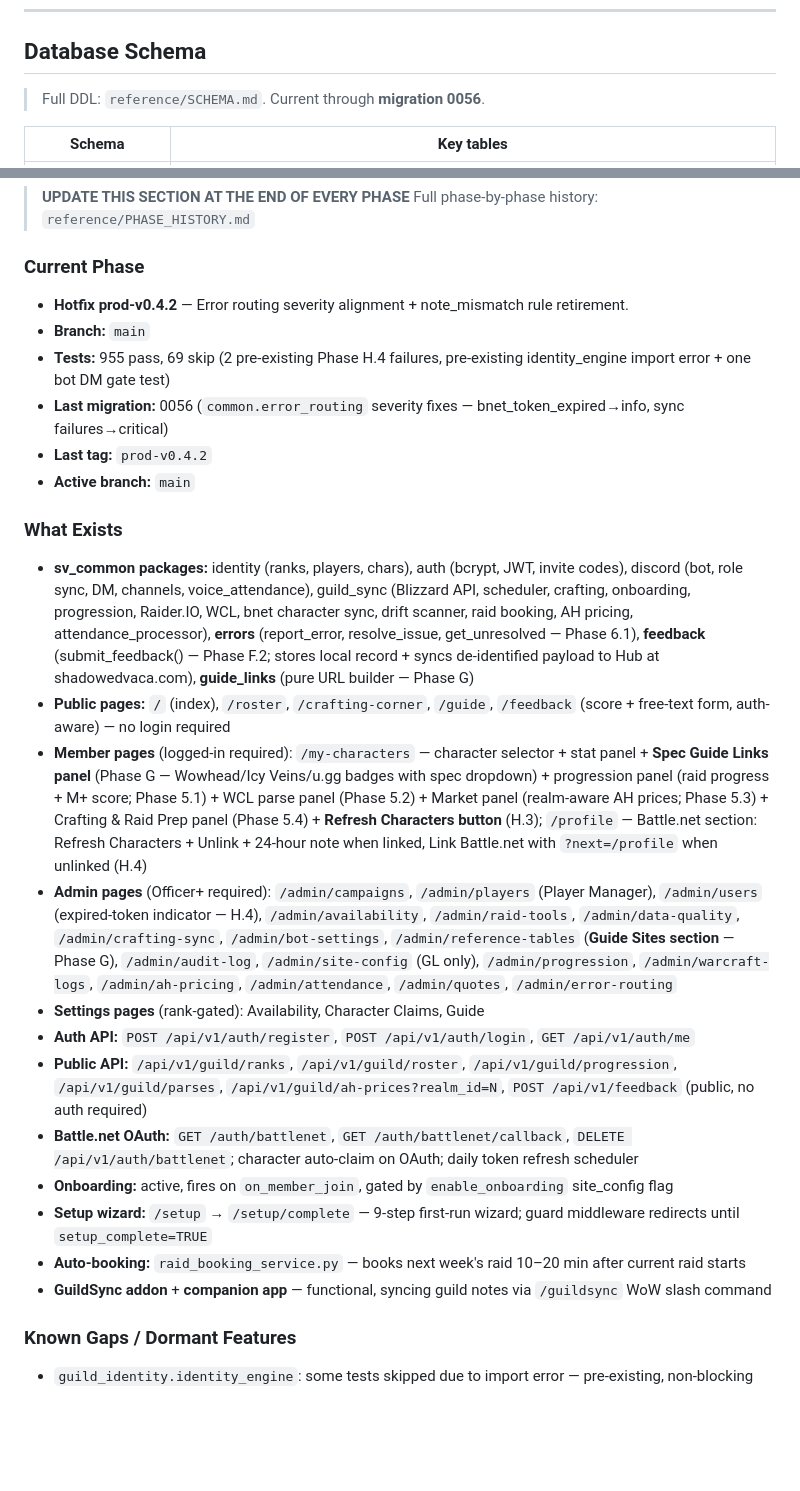
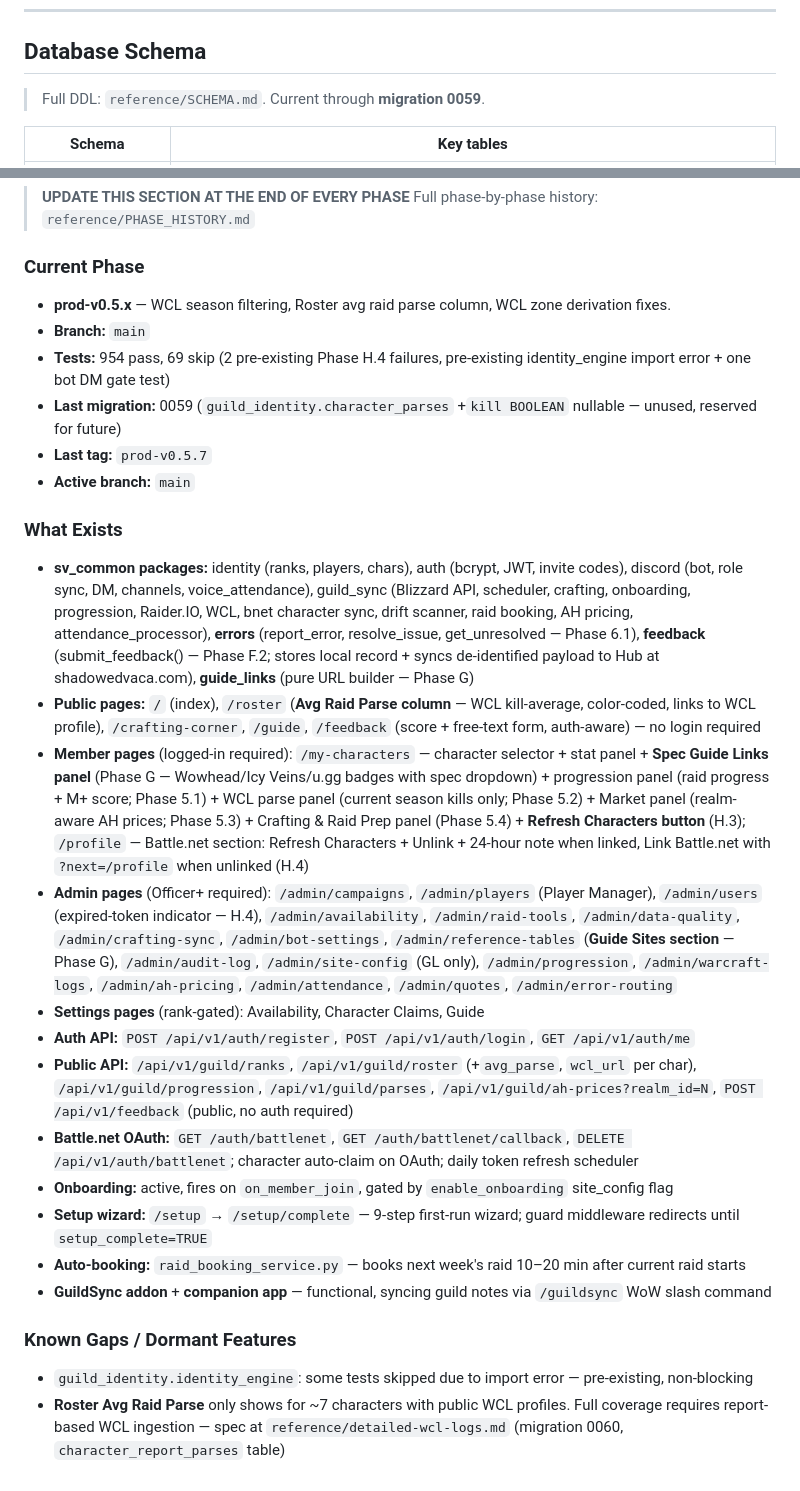
Before and after one commit to Shadowedvaca/PullAllTheThings-site, a Markdown page: CLAUDE.md, 2 parts joined by grey strips. Rendered like a GitHub page; blank space fills up the shorter version.

Commit message:
docs: update CLAUDE.md for prod-v0.5.7 + add detailed-wcl-logs.md spec

```diff
--- a/CLAUDE.md
+++ b/CLAUDE.md
@@ -159,7 +159,7 @@ GUILD_SYNC_API_KEY=generate-a-strong-random-key
 
 ## Database Schema
 
-> Full DDL: `reference/SCHEMA.md`. Current through **migration 0056**.
+> Full DDL: `reference/SCHEMA.md`. Current through **migration 0059**.
 
 | Schema | Key tables |
 |--------|-----------|
@@ -230,21 +230,21 @@ GUILD_SYNC_API_KEY=generate-a-strong-random-key
 > Full phase-by-phase history: `reference/PHASE_HISTORY.md`
 
 ### Current Phase
-- **Hotfix prod-v0.4.2** — Error routing severity alignment + note_mismatch rule retirement.
+- **prod-v0.5.x** — WCL season filtering, Roster avg raid parse column, WCL zone derivation fixes.
 - **Branch:** `main`
-- **Tests:** 955 pass, 69 skip (2 pre-existing Phase H.4 failures, pre-existing identity_engine import error + one bot DM gate test)
-- **Last migration:** 0056 (`common.error_routing` severity fixes — bnet_token_expired→info, sync failures→critical)
-- **Last tag:** `prod-v0.4.2`
+- **Tests:** 954 pass, 69 skip (2 pre-existing Phase H.4 failures, pre-existing identity_engine import error + one bot DM gate test)
+- **Last migration:** 0059 (`guild_identity.character_parses` +`kill BOOLEAN` nullable — unused, reserved for future)
+- **Last tag:** `prod-v0.5.7`
 - **Active branch:** `main`
 
 ### What Exists
 - **sv_common packages:** identity (ranks, players, chars), auth (bcrypt, JWT, invite codes), discord (bot, role sync, DM, channels, voice_attendance), guild_sync (Blizzard API, scheduler, crafting, onboarding, progression, Raider.IO, WCL, bnet character sync, drift scanner, raid booking, AH pricing, attendance_processor), **errors** (report_error, resolve_issue, get_unresolved — Phase 6.1), **feedback** (submit_feedback() — Phase F.2; stores local record + syncs de-identified payload to Hub at shadowedvaca.com), **guide_links** (pure URL builder — Phase G)
-- **Public pages:** `/` (index), `/roster`, `/crafting-corner`, `/guide`, `/feedback` (score + free-text form, auth-aware) — no login required
-- **Member pages** (logged-in required): `/my-characters` — character selector + stat panel + **Spec Guide Links panel** (Phase G — Wowhead/Icy Veins/u.gg badges with spec dropdown) + progression panel (raid progress + M+ score; Phase 5.1) + WCL parse panel (Phase 5.2) + Market panel (realm-aware AH prices; Phase 5.3) + Crafting & Raid Prep panel (Phase 5.4) + **Refresh Characters button** (H.3); `/profile` — Battle.net section: Refresh Characters + Unlink + 24-hour note when linked, Link Battle.net with `?next=/profile` when unlinked (H.4)
+- **Public pages:** `/` (index), `/roster` (**Avg Raid Parse column** — WCL kill-average, color-coded, links to WCL profile), `/crafting-corner`, `/guide`, `/feedback` (score + free-text form, auth-aware) — no login required
+- **Member pages** (logged-in required): `/my-characters` — character selector + stat panel + **Spec Guide Links panel** (Phase G — Wowhead/Icy Veins/u.gg badges with spec dropdown) + progression panel (raid progress + M+ score; Phase 5.1) + WCL parse panel (current season kills only; Phase 5.2) + Market panel (realm-aware AH prices; Phase 5.3) + Crafting & Raid Prep panel (Phase 5.4) + **Refresh Characters button** (H.3); `/profile` — Battle.net section: Refresh Characters + Unlink + 24-hour note when linked, Link Battle.net with `?next=/profile` when unlinked (H.4)
 - **Admin pages** (Officer+ required): `/admin/campaigns`, `/admin/players` (Player Manager), `/admin/users` (expired-token indicator — H.4), `/admin/availability`, `/admin/raid-tools`, `/admin/data-quality`, `/admin/crafting-sync`, `/admin/bot-settings`, `/admin/reference-tables` (**Guide Sites section** — Phase G), `/admin/audit-log`, `/admin/site-config` (GL only), `/admin/progression`, `/admin/warcraft-logs`, `/admin/ah-pricing`, `/admin/attendance`, `/admin/quotes`, `/admin/error-routing`
 - **Settings pages** (rank-gated): Availability, Character Claims, Guide
 - **Auth API:** `POST /api/v1/auth/register`, `POST /api/v1/auth/login`, `GET /api/v1/auth/me`
-- **Public API:** `/api/v1/guild/ranks`, `/api/v1/guild/roster`, `/api/v1/guild/progression`, `/api/v1/guild/parses`, `/api/v1/guild/ah-prices?realm_id=N`, `POST /api/v1/feedback` (public, no auth required)
+- **Public API:** `/api/v1/guild/ranks`, `/api/v1/guild/roster` (+`avg_parse`, `wcl_url` per char), `/api/v1/guild/progression`, `/api/v1/guild/parses`, `/api/v1/guild/ah-prices?realm_id=N`, `POST /api/v1/feedback` (public, no auth required)
 - **Battle.net OAuth:** `GET /auth/battlenet`, `GET /auth/battlenet/callback`, `DELETE /api/v1/auth/battlenet`; character auto-claim on OAuth; daily token refresh scheduler
 - **Onboarding:** active, fires on `on_member_join`, gated by `enable_onboarding` site_config flag
 - **Setup wizard:** `/setup` → `/setup/complete` — 9-step first-run wizard; guard middleware redirects until `setup_complete=TRUE`
@@ -253,3 +253,4 @@ GUILD_SYNC_API_KEY=generate-a-strong-random-key
 
 ### Known Gaps / Dormant Features
 - `guild_identity.identity_engine`: some tests skipped due to import error — pre-existing, non-blocking
+- **Roster Avg Raid Parse** only shows for ~7 characters with public WCL profiles. Full coverage requires report-based WCL ingestion — spec at `reference/detailed-wcl-logs.md` (migration 0060, `character_report_parses` table)
```
Also changed, not shown: reference/detailed-wcl-logs.md (added, +578 -0 lines).
